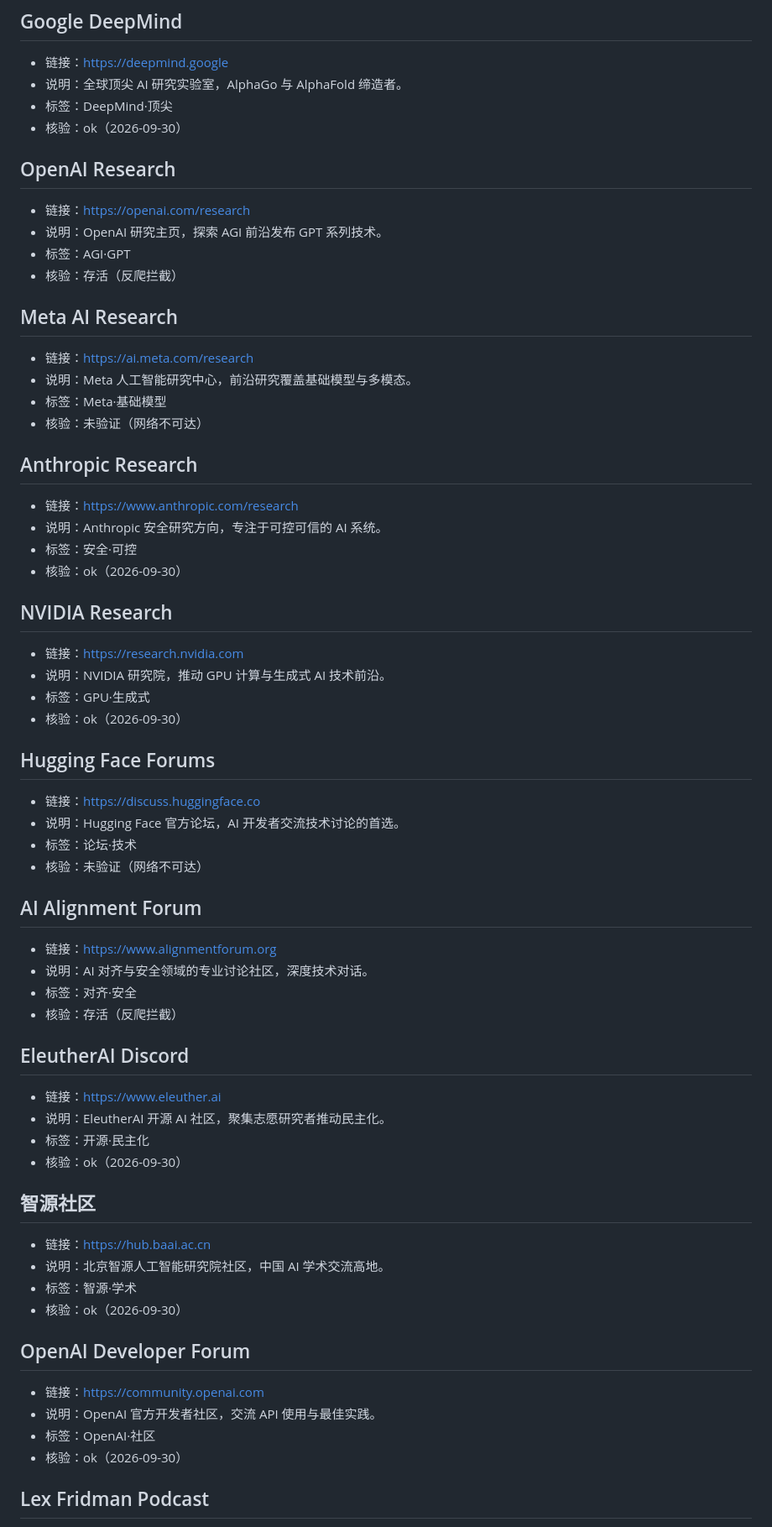
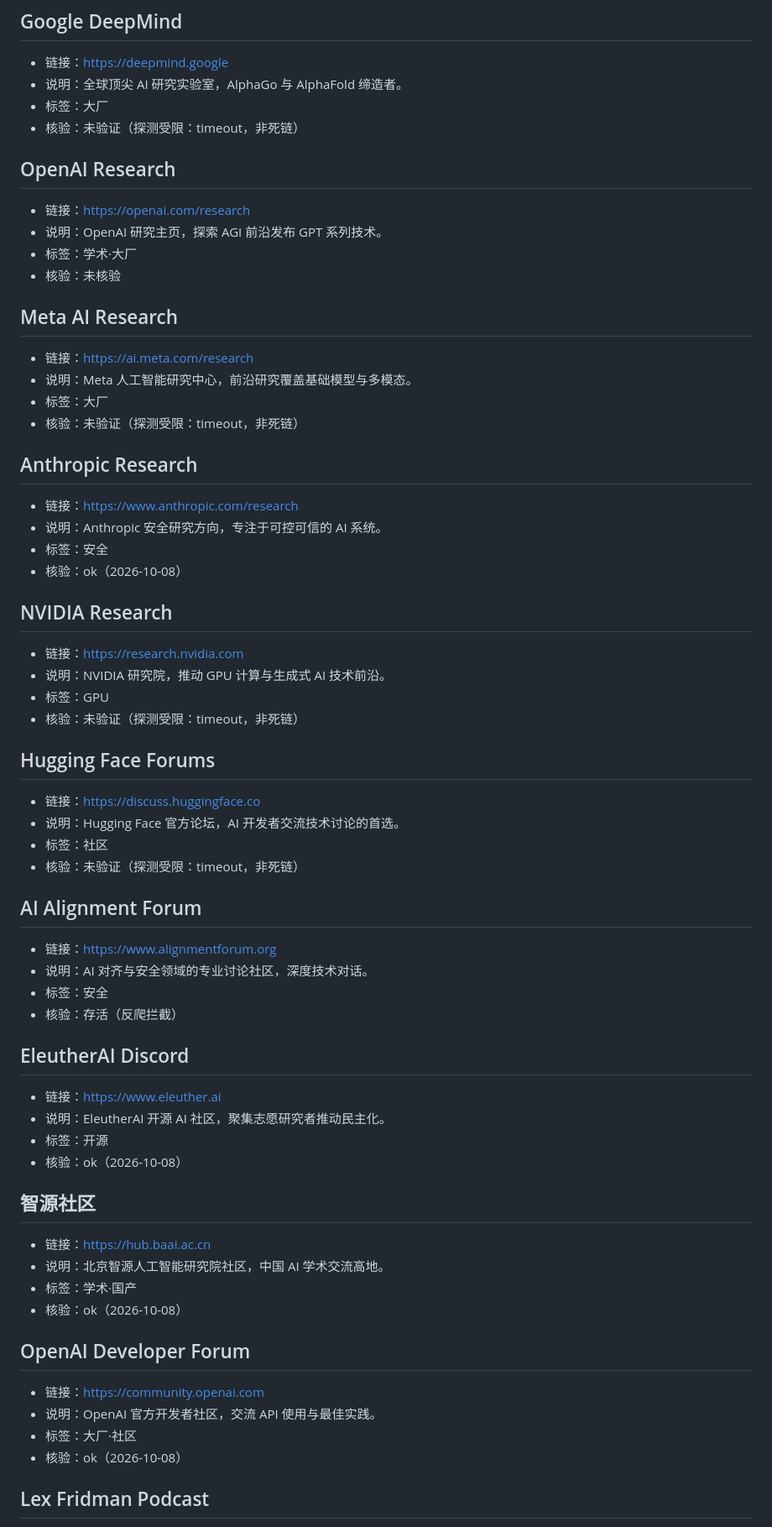
Before and after one commit to speculcom/ai-sites-directory, a Markdown page: content/community.md, the part around one of its changes. Shown at 84% size. GitHub-like rendering.

Commit message:
Phase A/B 完结：内容补齐 · 可寻址/筛选/站间骨架/决策工具/a11y+SEO/视觉统一 — 更新 content/community.md

```diff
--- a/content/community.md
+++ b/content/community.md
@@ -76,71 +76,71 @@
 
 - 链接：<https://deepmind.google>
 - 说明：全球顶尖 AI 研究实验室，AlphaGo 与 AlphaFold 缔造者。
-- 标签：DeepMind·顶尖
-- 核验：ok（2026-09-30）
+- 标签：大厂
+- 核验：未验证（探测受限：timeout，非死链）
 
 ## OpenAI Research
 
 - 链接：<https://openai.com/research>
 - 说明：OpenAI 研究主页，探索 AGI 前沿发布 GPT 系列技术。
-- 标签：AGI·GPT
-- 核验：存活（反爬拦截）
+- 标签：学术·大厂
+- 核验：未核验
 
 ## Meta AI Research
 
 - 链接：<https://ai.meta.com/research>
 - 说明：Meta 人工智能研究中心，前沿研究覆盖基础模型与多模态。
-- 标签：Meta·基础模型
-- 核验：未验证（网络不可达）
+- 标签：大厂
+- 核验：未验证（探测受限：timeout，非死链）
 
 ## Anthropic Research
 
 - 链接：<https://www.anthropic.com/research>
 - 说明：Anthropic 安全研究方向，专注于可控可信的 AI 系统。
-- 标签：安全·可控
-- 核验：ok（2026-09-30）
+- 标签：安全
+- 核验：ok（2026-10-08）
 
 ## NVIDIA Research
 
 - 链接：<https://research.nvidia.com>
 - 说明：NVIDIA 研究院，推动 GPU 计算与生成式 AI 技术前沿。
-- 标签：GPU·生成式
-- 核验：ok（2026-09-30）
+- 标签：GPU
+- 核验：未验证（探测受限：timeout，非死链）
 
 ## Hugging Face Forums
 
 - 链接：<https://discuss.huggingface.co>
 - 说明：Hugging Face 官方论坛，AI 开发者交流技术讨论的首选。
-- 标签：论坛·技术
-- 核验：未验证（网络不可达）
+- 标签：社区
+- 核验：未验证（探测受限：timeout，非死链）
 
 ## AI Alignment Forum
 
 - 链接：<https://www.alignmentforum.org>
 - 说明：AI 对齐与安全领域的专业讨论社区，深度技术对话。
-- 标签：对齐·安全
+- 标签：安全
 - 核验：存活（反爬拦截）
 
 ## EleutherAI Discord
 
 - 链接：<https://www.eleuther.ai>
 - 说明：EleutherAI 开源 AI 社区，聚集志愿研究者推动民主化。
-- 标签：开源·民主化
-- 核验：ok（2026-09-30）
+- 标签：开源
+- 核验：ok（2026-10-08）
 
 ## 智源社区
 
 - 链接：<https://hub.baai.ac.cn>
 - 说明：北京智源人工智能研究院社区，中国 AI 学术交流高地。
-- 标签：智源·学术
-- 核验：ok（2026-09-30）
+- 标签：学术·国产
+- 核验：ok（2026-10-08）
 
 ## OpenAI Developer Forum
 
 - 链接：<https://community.openai.com>
 - 说明：OpenAI 官方开发者社区，交流 API 使用与最佳实践。
-- 标签：OpenAI·社区
-- 核验：ok（2026-09-30）
+- 标签：大厂·社区
+- 核验：ok（2026-10-08）
 
 ## Lex Fridman Podcast
 
```
Also changed, not shown: other parts of content/community.md (+28 -28 lines).
